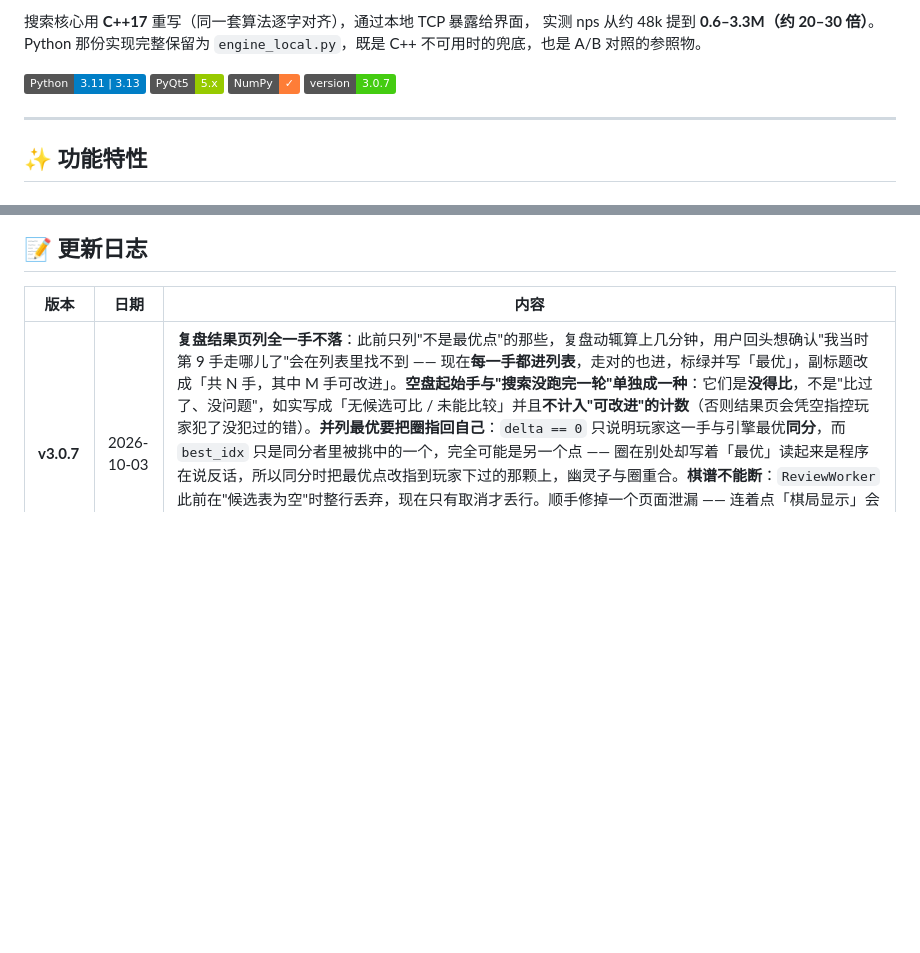
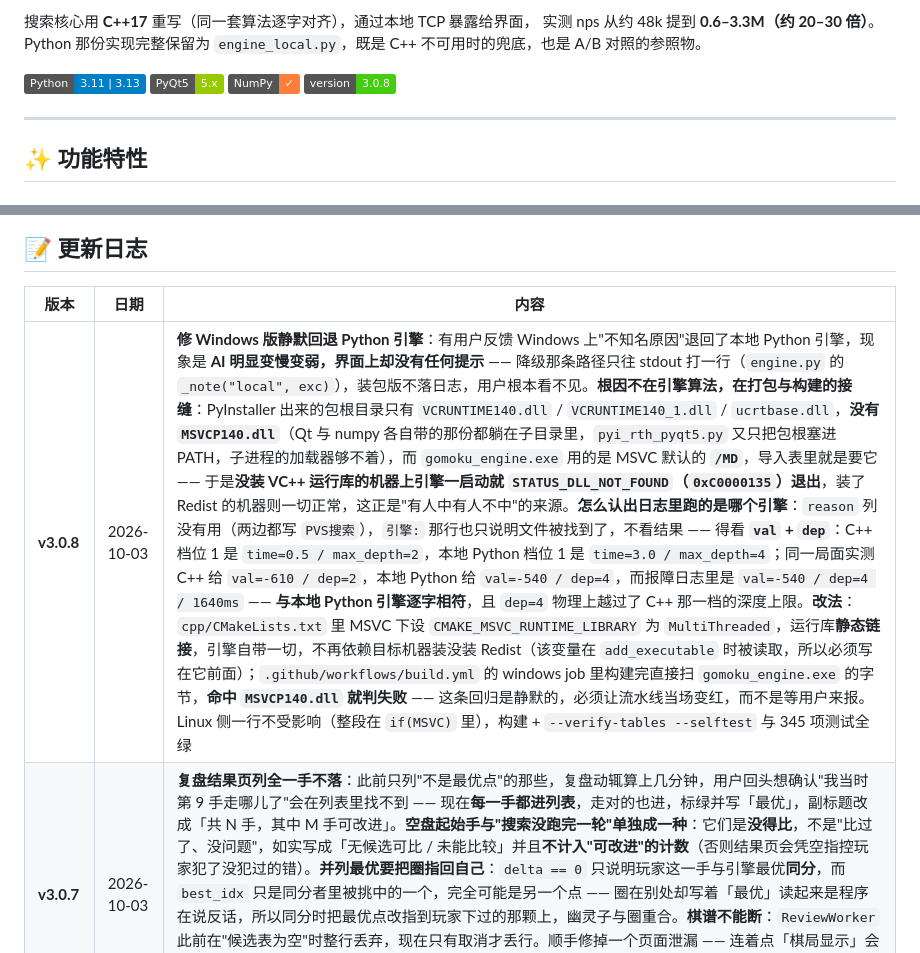
Before and after one commit to iamlinxuhan/GomokuAI, a Markdown page: README.zh-CN.md, 2 parts joined by grey strips. Rendered like a GitHub page; badges without logos; blank space fills up the shorter version.

Commit message:
README：版本号推到 3.0.8 并补上这一版的更新日志
中英两份同步：徽章 3.0.7 → 3.0.8，更新日志表首行补 v3.0.8 条目，写清
Windows 静默降级的现象、根因、以及"用 val + dep 而不是 reason 列来辨认
日志出自哪个引擎"这条判据。

```diff
--- a/README.zh-CN.md
+++ b/README.zh-CN.md
@@ -15,7 +15,7 @@
 ![Python](https://img.shields.io/badge/Python-3.11%20%7C%203.13-blue)
 ![PyQt5](https://img.shields.io/badge/PyQt5-5.x-green)
 ![NumPy](https://img.shields.io/badge/NumPy-✓-orange)
-![Version](https://img.shields.io/badge/version-3.0.7-brightgreen)
+![Version](https://img.shields.io/badge/version-3.0.8-brightgreen)
 
 ---
 
@@ -535,6 +535,7 @@ python -m pytest -q -m "not perf"       # 跳过机器速度相关的门槛（CI
 
 | 版本 | 日期 | 内容 |
 |---|---|---|
+| **v3.0.8** | 2026-10-03 | **修 Windows 版静默回退 Python 引擎**：有用户反馈 Windows 上"不知名原因"退回了本地 Python 引擎，现象是 **AI 明显变慢变弱，界面上却没有任何提示** —— 降级那条路径只往 stdout 打一行（`engine.py` 的 `_note("local", exc)`），装包版不落日志，用户根本看不见。**根因不在引擎算法，在打包与构建的接缝**：PyInstaller 出来的包根目录只有 `VCRUNTIME140.dll` / `VCRUNTIME140_1.dll` / `ucrtbase.dll`，**没有 `MSVCP140.dll`**（Qt 与 numpy 各自带的那份都躺在子目录里，`pyi_rth_pyqt5.py` 又只把包根塞进 PATH，子进程的加载器够不着），而 `gomoku_engine.exe` 用的是 MSVC 默认的 **`/MD`**，导入表里就是要它 —— 于是**没装 VC++ 运行库的机器上引擎一启动就 `STATUS_DLL_NOT_FOUND`（`0xC0000135`）退出**，装了 Redist 的机器则一切正常，这正是"有人中有人不中"的来源。**怎么认出日志里跑的是哪个引擎**：`reason` 列没有用（两边都写 `PVS搜索`），`引擎:` 那行也只说明文件被找到了，不看结果 —— 得看 **`val` + `dep`**：C++ 档位 1 是 `time=0.5 / max_depth=2`，本地 Python 档位 1 是 `time=3.0 / max_depth=4`；同一局面实测 C++ 给 `val=-610 / dep=2`，本地 Python 给 `val=-540 / dep=4`，而报障日志里是 `val=-540 / dep=4 / 1640ms` —— **与本地 Python 引擎逐字相符**，且 `dep=4` 物理上越过了 C++ 那一档的深度上限。**改法**：`cpp/CMakeLists.txt` 里 MSVC 下设 `CMAKE_MSVC_RUNTIME_LIBRARY` 为 `MultiThreaded`，运行库**静态链接**，引擎自带一切，不再依赖目标机器装没装 Redist（该变量在 `add_executable` 时被读取，所以必须写在它前面）；`.github/workflows/build.yml` 的 windows job 里构建完直接扫 `gomoku_engine.exe` 的字节，**命中 `MSVCP140.dll` 就判失败** —— 这条回归是静默的，必须让流水线当场变红，而不是等用户来报。Linux 侧一行不受影响（整段在 `if(MSVC)` 里），构建 + `--verify-tables --selftest` 与 345 项测试全绿 |
 | **v3.0.7** | 2026-10-03 | **复盘结果页列全一手不落**：此前只列"不是最优点"的那些，复盘动辄算上几分钟，用户回头想确认"我当时第 9 手走哪儿了"会在列表里找不到 —— 现在**每一手都进列表**，走对的也进，标绿并写「最优」，副标题改成「共 N 手，其中 M 手可改进」。**空盘起始手与"搜索没跑完一轮"单独成一种**：它们是**没得比**，不是"比过了、没问题"，如实写成「无候选可比 / 未能比较」并且**不计入"可改进"的计数**（否则结果页会凭空指控玩家犯了没犯过的错）。**并列最优要把圈指回自己**：`delta == 0` 只说明玩家这一手与引擎最优**同分**，而 `best_idx` 只是同分者里被挑中的一个，完全可能是另一个点 —— 圈在别处却写着「最优」读起来是程序在说反话，所以同分时把最优点改指到玩家下过的那颗上，幽灵子与圈重合。**棋谱不能断**：`ReviewWorker` 此前在"候选表为空"时整行丢弃，现在只有取消才丢行。顺手修掉一个页面泄漏 —— 连着点「棋局显示」会每看一手就往 `central` 里堆一棵完整的棋盘控件树（各带两层 pixmap 缓存），与 `_drop_pages` 注释里那个"每重开一局留一棵"是同一个毛病，现在换手即回收上一张。列表高度改成按内容收缩、封顶仍是原来的 420px：只有两条记录时不再摆一个 420px 的空框 |
 | **v3.0.6** | 2026-10-03 | **本地玩家对战**：加载页与颜色页之间插入一页模式选择（「挑战 AI」/「本地对战」），后者不参与 AI，两人同机轮流落子，回合提示与终局结算都改成子色口径（「黑方获胜 / 白方获胜 / 平局」），终局遮罩不给复盘入口 —— 没有 AI 就没有算法可复盘。**战后算法复盘**：输给 AI 后终局遮罩多一个「算法复盘」，先选一个不低于本局难度的强度，再逐手重算玩家自己的每一着，列出其中不是最优点的那些（原坐标 → 最优点 + 分值差），带进度条与取消（取消后保留已算完的部分）；「棋局显示」摆的是**该手落子之前**的局面，最优点画环、自己走的那一手画成幽灵子，两者同盘对照。结果页底部是「结束复盘 / 退出游戏」。**引擎侧扩了 TCP 协议**：新增 `analyze`，请求字段与 `compute` 逐字相同（含 `bias_*` 与`enhanced/lmr/extend` 的条件下发，复盘强度必须与对局时同一套配置），应答复用一个 `cands` 数组。根节点候选表由 `Engine::think` 的 `outRoot` 出参给出，`outRoot == nullptr` 时`collectOn == biasOn`，整条旧路径逐位不变，`enhanced == 0` 的 C++↔Python 逐字一致未受影响；老 C++ 收到 `analyze` 会回「未知的 type」并触发 Python 侧静默降级到本地分析，协议两个方向都安全。回报一句：**候选表要完整，就必须收集时关掉渴望窗口** —— 窄窗会剪掉一部分根着法，那些着法于是没有分值可比；漏改这一处不会报错，只会得到一张半截的表 |
 | **v3.0.5** | 2026-10-02 | **Windows 转正**（实机跑通，去掉 `_testing`），并把"留不留日志"从平台暗定改成文件名显式声明：每个平台多出 `run_debug`（写日志到 exe 同目录）与 `run_play`（不写），安装包装 play。命名整版换过 —— `AMD` → `amd`、`x86_32` → `x32`，ARM 的家族与位数合并成 `aarch64` / `armv7`。变体在**构建期**烘焙（注入一行 `_build_flavor.py`），不按文件名倒推。修掉从 GUI 进程拉起引擎时弹出的黑色控制台窗口（`CREATE_NO_WINDOW`）。此前几版的内容：`cpp/src/bitops.h` 把 `__builtin_*` 收敛成跨编译器封装，MSVC 上没有的走 `<intrin.h>` —— 此前 C++ 引擎在 MSVC 上根本编译不过；workflow 的手动 dispatch 新增 `linux` 输入，可以只跑 amd64 或干脆不跑。**Linux 安装包开始带应用图标**：此前它根本没装过任何图标文件、`.desktop` 里也没有 `Icon=`，菜单只能退回空白图标。四个架构现在都在构建期用仓库里已有的 `.ico` 生成各档 PNG（apt 装 `python3-pil`，不新增运行时依赖），装到 `/usr/share/icons/hicolor/<尺寸>/apps/gomoku-ai.png`；`.deb` 的 `Depends:` 补上 `hicolor-icon-theme`，以拿到 `index.theme` 与图标缓存 trigger，`.tar.gz` 的 `install.sh` 复制图标并在工具存在时刷新缓存。**窗口图标改由程序自己设**：光靠 `.desktop` 修不好它 —— 标题栏与任务栏读的是窗口自身的图标属性（X11 的 `_NET_WM_ICON`、Wayland 的 `app_id`），只有 `setWindowIcon()` 写得出来，所以把图标装齐之后运行中的窗口仍然是 X.Org 的兜底 logo。`main.py` 现在加载同一份 `.ico` 在构建期生成的 PNG（由 `--add-data` 打进三个 PyInstaller 变体），并调 `setDesktopFileName("gomoku-ai")` 让 KWin 把窗口挂到菜单入口上。交给 `setWindowIcon()` 之前会先压到 128×128：256×256 的 ARGB 是 262152 字节，塞不进 X 的单次请求（262140），那次 `_NET_WM_ICON` 写入会静默失败，于是**任务栏有图标（走 `.desktop`）而标题栏空白**。发布资产的数量与名字都不变 |
```
Also changed, not shown: README.md (+2 -1 lines).
